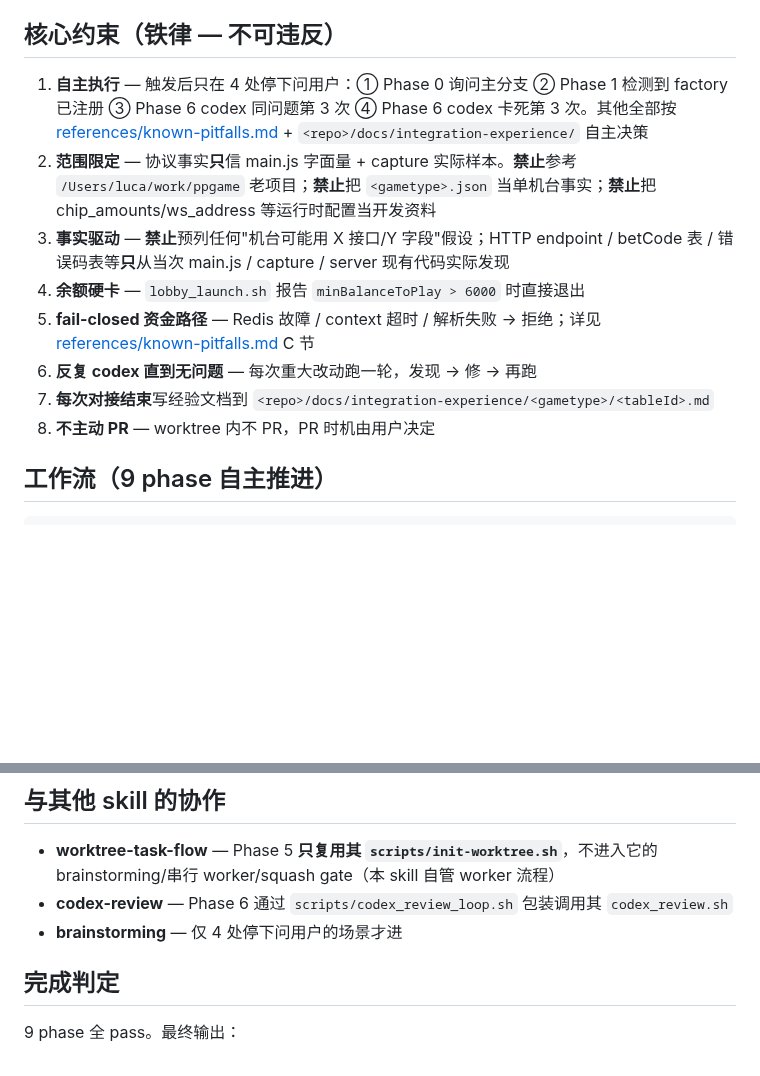
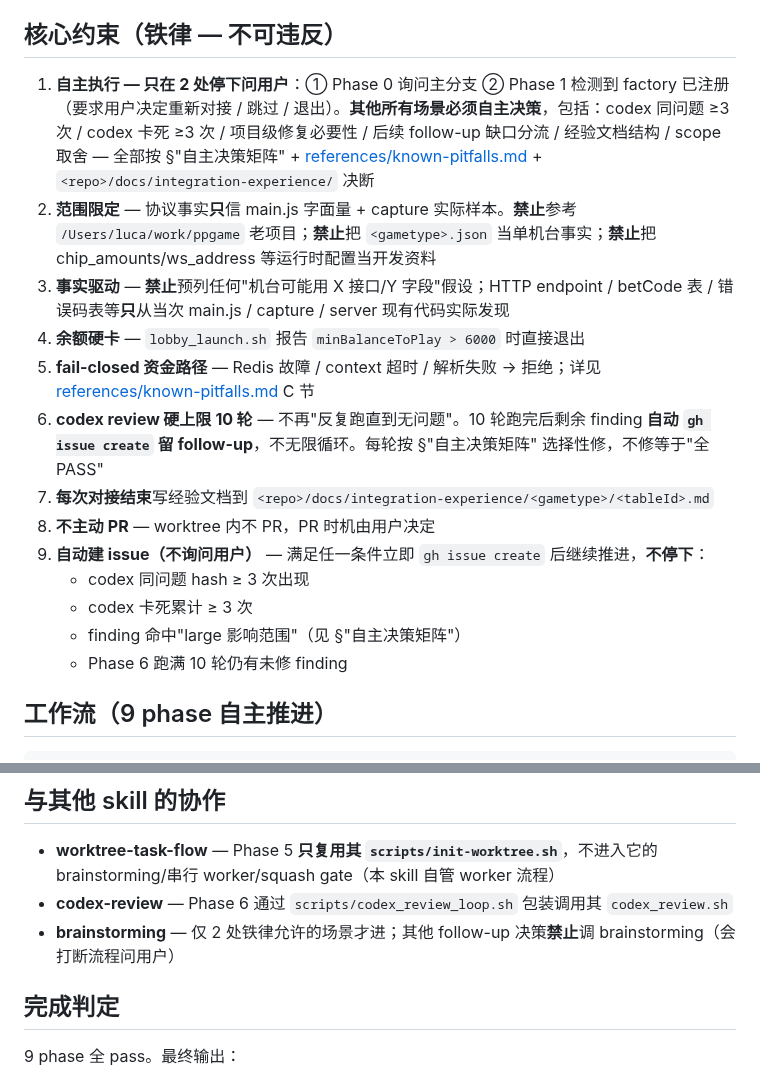
Before and after one commit to LucaHhx/hz-agents, a Markdown page: skills/pp-game-integration/SKILL.md, 2 parts joined by grey strips. Rendered like a GitHub page; blank space fills up the shorter version.

```diff
--- a/skills/pp-game-integration/SKILL.md
+++ b/skills/pp-game-integration/SKILL.md
@@ -33,14 +33,19 @@ cat tmp/<tableId>/state.json 2>/dev/null
 
 ## 核心约束（铁律 — 不可违反）
 
-1. **自主执行** — 触发后只在 4 处停下问用户：① Phase 0 询问主分支 ② Phase 1 检测到 factory 已注册 ③ Phase 6 codex 同问题第 3 次 ④ Phase 6 codex 卡死第 3 次。其他全部按 [references/known-pitfalls.md](references/known-pitfalls.md) + `<repo>/docs/integration-experience/` 自主决策
+1. **自主执行 — 只在 2 处停下问用户**：① Phase 0 询问主分支 ② Phase 1 检测到 factory 已注册（要求用户决定重新对接 / 跳过 / 退出）。**其他所有场景必须自主决策**，包括：codex 同问题 ≥3 次 / codex 卡死 ≥3 次 / 项目级修复必要性 / 后续 follow-up 缺口分流 / 经验文档结构 / scope 取舍 — 全部按 §"自主决策矩阵" + [references/known-pitfalls.md](references/known-pitfalls.md) + `<repo>/docs/integration-experience/` 决断
 2. **范围限定** — 协议事实**只**信 main.js 字面量 + capture 实际样本。**禁止**参考 `/Users/luca/work/ppgame` 老项目；**禁止**把 `<gametype>.json` 当单机台事实；**禁止**把 chip_amounts/ws_address 等运行时配置当开发资料
 3. **事实驱动** — **禁止**预列任何"机台可能用 X 接口/Y 字段"假设；HTTP endpoint / betCode 表 / 错误码表等**只**从当次 main.js / capture / server 现有代码实际发现
 4. **余额硬卡** — `lobby_launch.sh` 报告 `minBalanceToPlay > 6000` 时直接退出
 5. **fail-closed 资金路径** — Redis 故障 / context 超时 / 解析失败 → 拒绝；详见 [references/known-pitfalls.md](references/known-pitfalls.md) C 节
-6. **反复 codex 直到无问题** — 每次重大改动跑一轮，发现 → 修 → 再跑
+6. **codex review 硬上限 10 轮** — 不再"反复跑直到无问题"。10 轮跑完后剩余 finding **自动 `gh issue create` 留 follow-up**，不无限循环。每轮按 §"自主决策矩阵" 选择性修，不修等于"全 PASS"
 7. **每次对接结束**写经验文档到 `<repo>/docs/integration-experience/<gametype>/<tableId>.md`
 8. **不主动 PR** — worktree 内不 PR，PR 时机由用户决定
+9. **自动建 issue（不询问用户）** — 满足任一条件立即 `gh issue create` 后继续推进，**不停下**：
+   - codex 同问题 hash ≥ 3 次出现
+   - codex 卡死累计 ≥ 3 次
+   - finding 命中"large 影响范围"（见 §"自主决策矩阵"）
+   - Phase 6 跑满 10 轮仍有未修 finding
 
 ## 工作流（9 phase 自主推进）
 
@@ -105,7 +157,7 @@ Phase 8 ── 经验文档归档 + commit
 
 - **worktree-task-flow** — Phase 5 **只复用其 `scripts/init-worktree.sh`**，不进入它的 brainstorming/串行 worker/squash gate（本 skill 自管 worker 流程）
 - **codex-review** — Phase 6 通过 `scripts/codex_review_loop.sh` 包装调用其 `codex_review.sh`
-- **brainstorming** — 仅 4 处停下问用户的场景才进
+- **brainstorming** — 仅 2 处铁律允许的场景才进；其他 follow-up 决策**禁止**调 brainstorming（会打断流程问用户）
 
 ## 完成判定
 
```
Also changed, not shown: other parts of skills/pp-game-integration/SKILL.md (+47 -0 lines), 2 other files.
